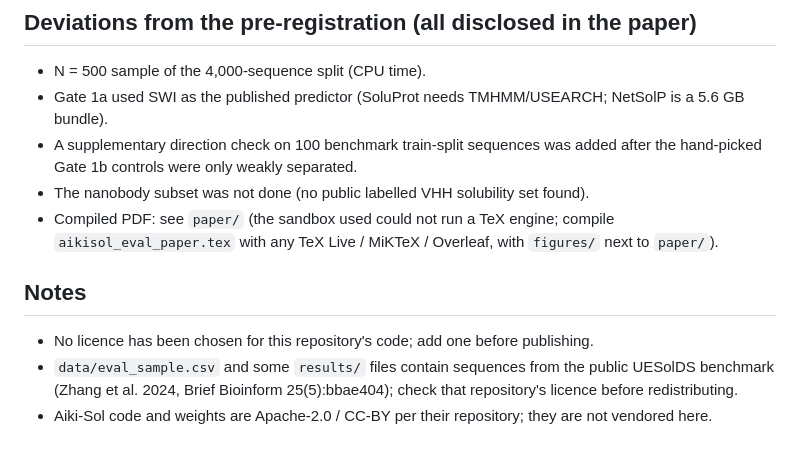
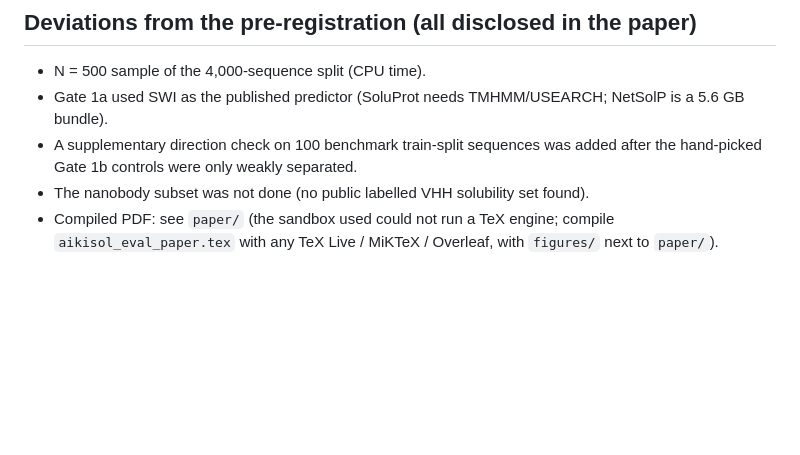
Before and after one commit to aaronezek/aikisolexternaleval, a Markdown page: README.md, the part around the change. Rendered like a GitHub page; blank space fills up the shorter version.

```diff
--- a/README.md
+++ b/README.md
@@ -38,8 +38,3 @@ Python packages tested with: numpy 2.4, pandas, scipy 1.17, scikit-learn 1.9, bi
 - A supplementary direction check on 100 benchmark train-split sequences was added after the hand-picked Gate 1b controls were only weakly separated.
 - The nanobody subset was not done (no public labelled VHH solubility set found).
 - Compiled PDF: see `paper/` (the sandbox used could not run a TeX engine; compile `aikisol_eval_paper.tex` with any TeX Live / MiKTeX / Overleaf, with `figures/` next to `paper/`).
-
-## Notes
-- No licence has been chosen for this repository's code; add one before publishing.
-- `data/eval_sample.csv` and some `results/` files contain sequences from the public UESolDS benchmark (Zhang et al. 2024, Brief Bioinform 25(5):bbae404); check that repository's licence before redistributing.
-- Aiki-Sol code and weights are Apache-2.0 / CC-BY per their repository; they are not vendored here.
```
